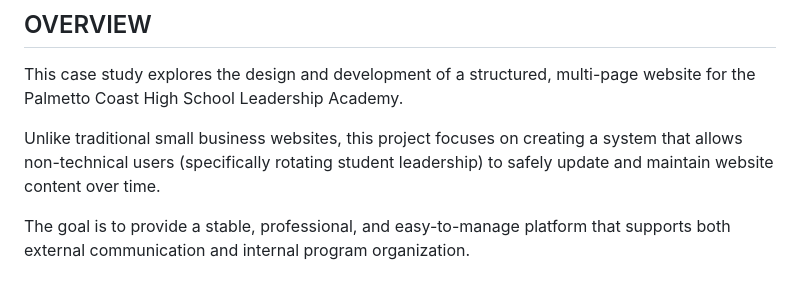
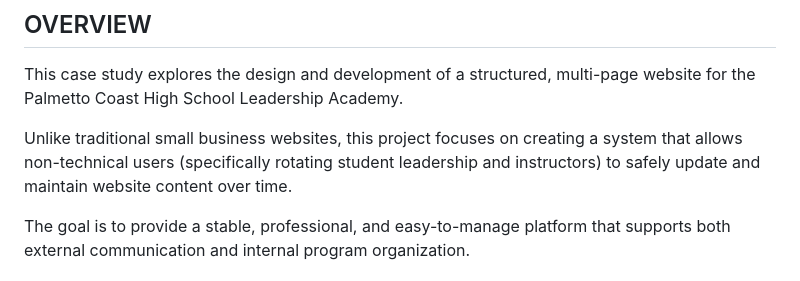
Before and after one commit to sysmake-dev/pchs-jrotc-case-study, a Markdown page: README.md, the part around the change. Rendered like a GitHub page.

```diff
--- a/README.md
+++ b/README.md
@@ -10,7 +10,7 @@
 
 This case study explores the design and development of a structured, multi-page website for the Palmetto Coast High School Leadership Academy.
 
-Unlike traditional small business websites, this project focuses on creating a system that allows non-technical users (specifically rotating student leadership) to safely update and maintain website content over time.
+Unlike traditional small business websites, this project focuses on creating a system that allows non-technical users (specifically rotating student leadership and instructors) to safely update and maintain website content over time.
 
 The goal is to provide a stable, professional, and easy-to-manage platform that supports both external communication and internal program organization.
 
```
